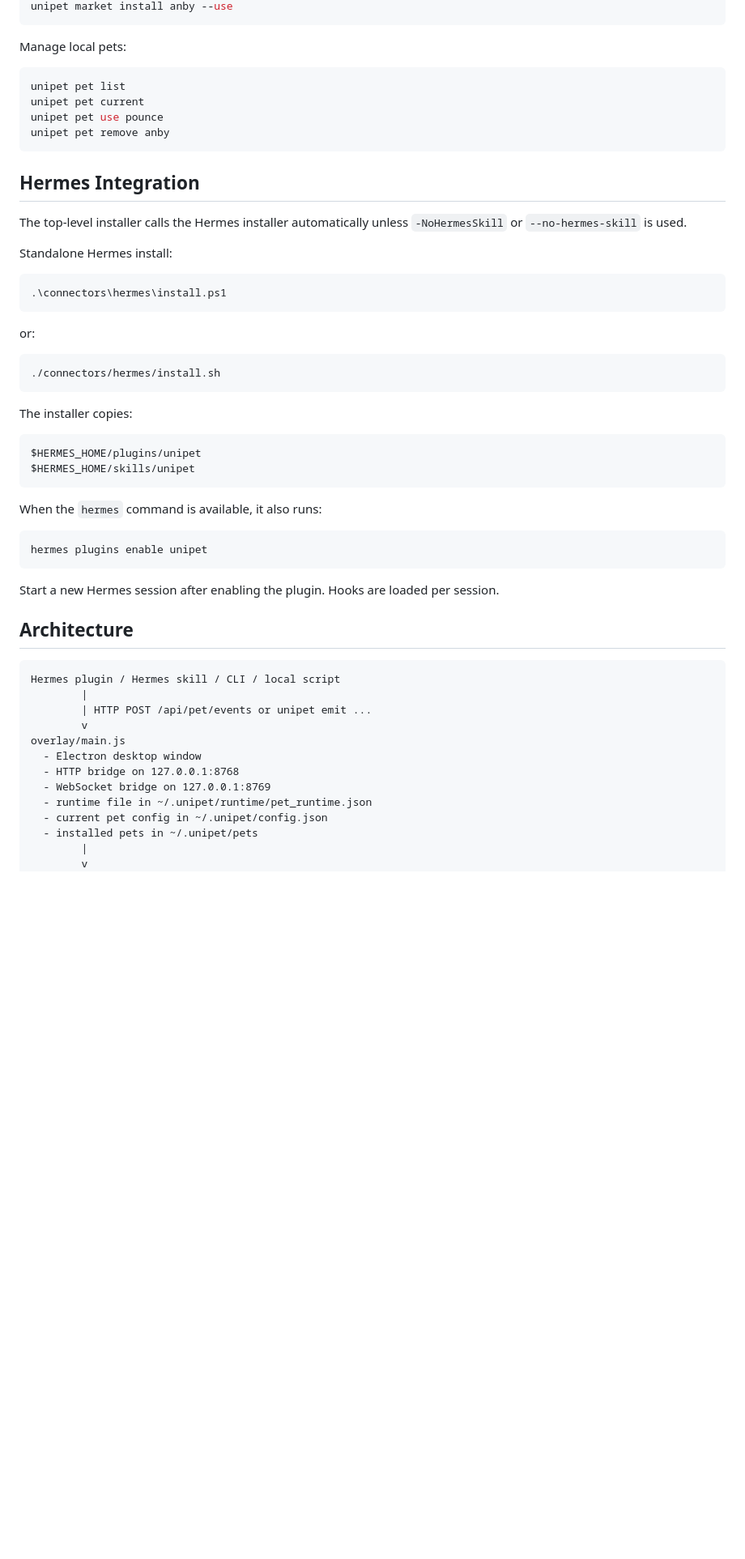
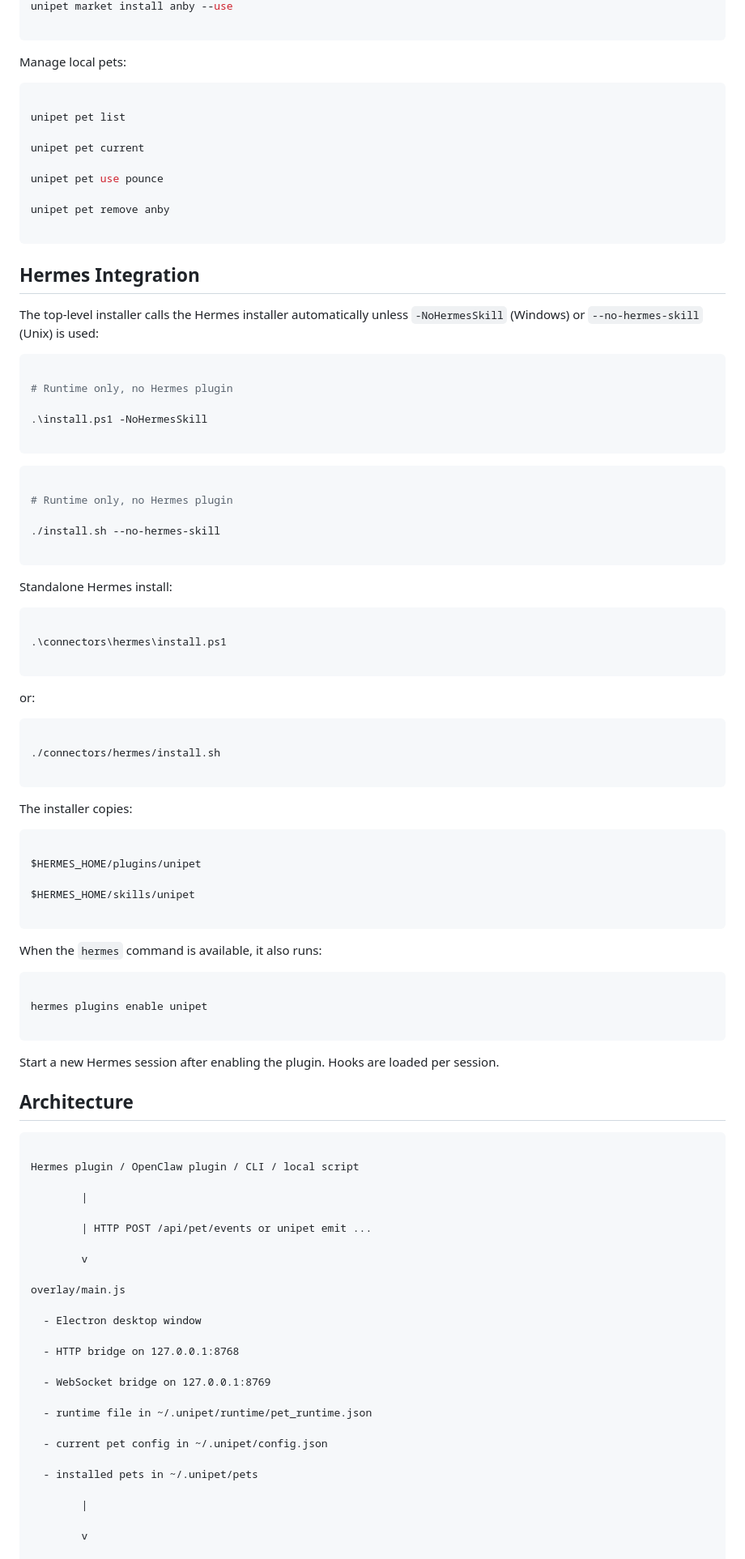
Before and after one commit to ydyangdan/UniPet, a Markdown page: README.md, the part around one of its changes. Shown at 81% size. Drawn GitHub-style; blank space fills up the shorter version.

````diff
--- a/README.md
+++ b/README.md
@@ -62,60 +133,139 @@ unipet market info anby
 unipet market install anby --use
+
 ```
+
+
 
 Manage local pets:
 
+
+
 ```powershell
+
 unipet pet list
+
 unipet pet current
+
 unipet pet use pounce
+
 unipet pet remove anby
+
 ```
+
+
 
 ## Hermes Integration
 
-The top-level installer calls the Hermes installer automatically unless `-NoHermesSkill` or `--no-hermes-skill` is used.
+
+
+The top-level installer calls the Hermes installer automatically unless `-NoHermesSkill` (Windows) or `--no-hermes-skill` (Unix) is used:
+
+
+
+```powershell
+
+# Runtime only, no Hermes plugin
+
+.\install.ps1 -NoHermesSkill
+
+```
+
+
+
+```bash
+
+# Runtime only, no Hermes plugin
+
+./install.sh --no-hermes-skill
+
+```
+
+
 
 Standalone Hermes install:
 
+
+
 ```powershell
+
 .\connectors\hermes\install.ps1
+
 ```
+
+
 
 or:
 
+
+
 ```bash
+
 ./connectors/hermes/install.sh
+
 ```
+
+
 
 The installer copies:
 
+
+
 ```text
+
 $HERMES_HOME/plugins/unipet
+
 $HERMES_HOME/skills/unipet
+
 ```
+
+
 
 When the `hermes` command is available, it also runs:
 
+
+
 ```powershell
+
 hermes plugins enable unipet
+
 ```
+
+
 
 Start a new Hermes session after enabling the plugin. Hooks are loaded per session.
 
+
+
 ## Architecture
 
+
+
 ```text
-Hermes plugin / Hermes skill / CLI / local script
+
+Hermes plugin / OpenClaw plugin / CLI / local script
+
         |
+
         | HTTP POST /api/pet/events or unipet emit ...
+
         v
+
 overlay/main.js
+
   - Electron desktop window
+
   - HTTP bridge on 127.0.0.1:8768
+
   - WebSocket bridge on 127.0.0.1:8769
+
   - runtime file in ~/.unipet/runtime/pet_runtime.json
+
   - current pet config in ~/.unipet/config.json
+
   - installed pets in ~/.unipet/pets
+
         |
+
         v
+
 overlay/renderer.js
````
Also changed, not shown: other parts of README.md (+130 -7 lines), QUICKSTART.md (deleted, +0 -183 lines).
